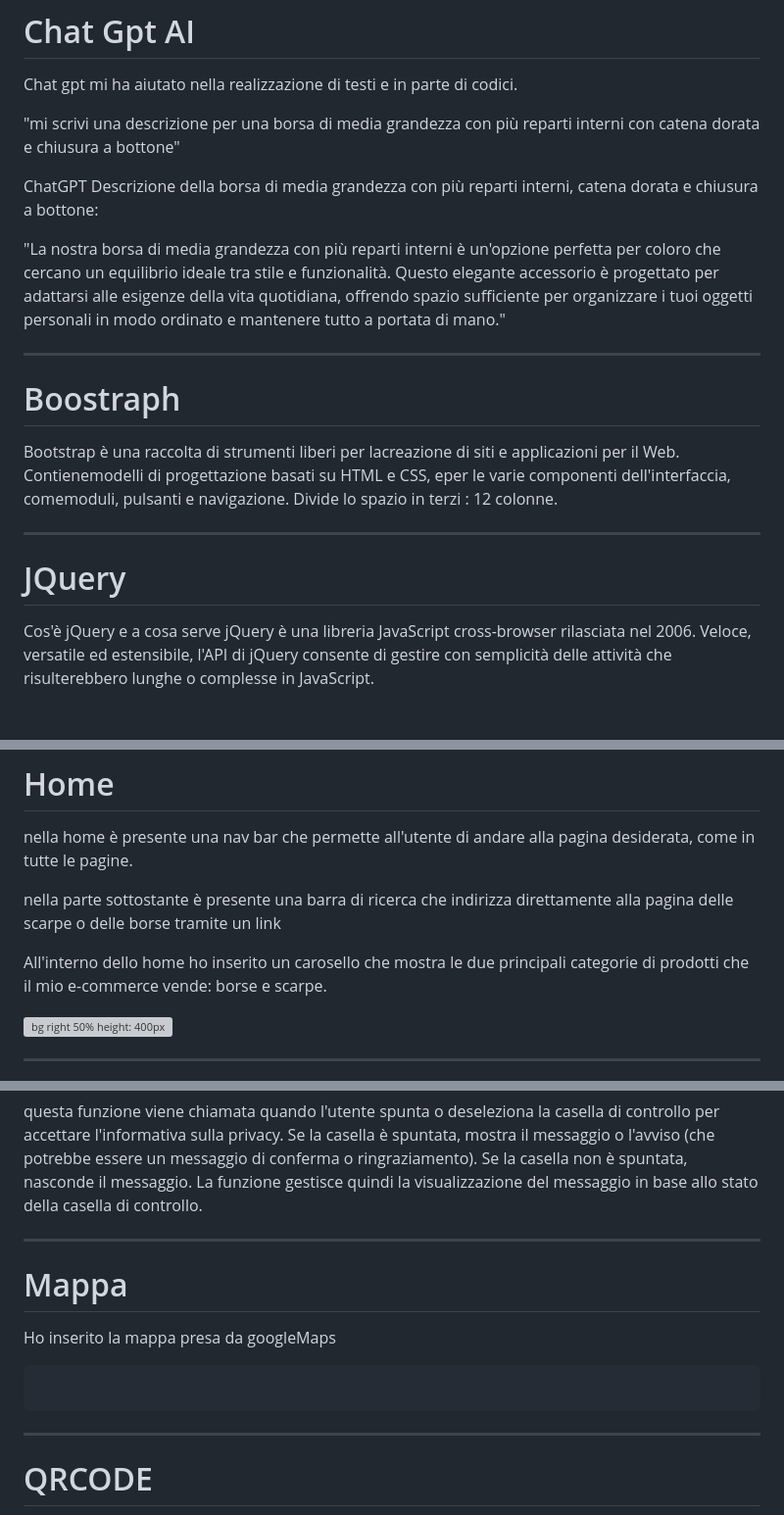
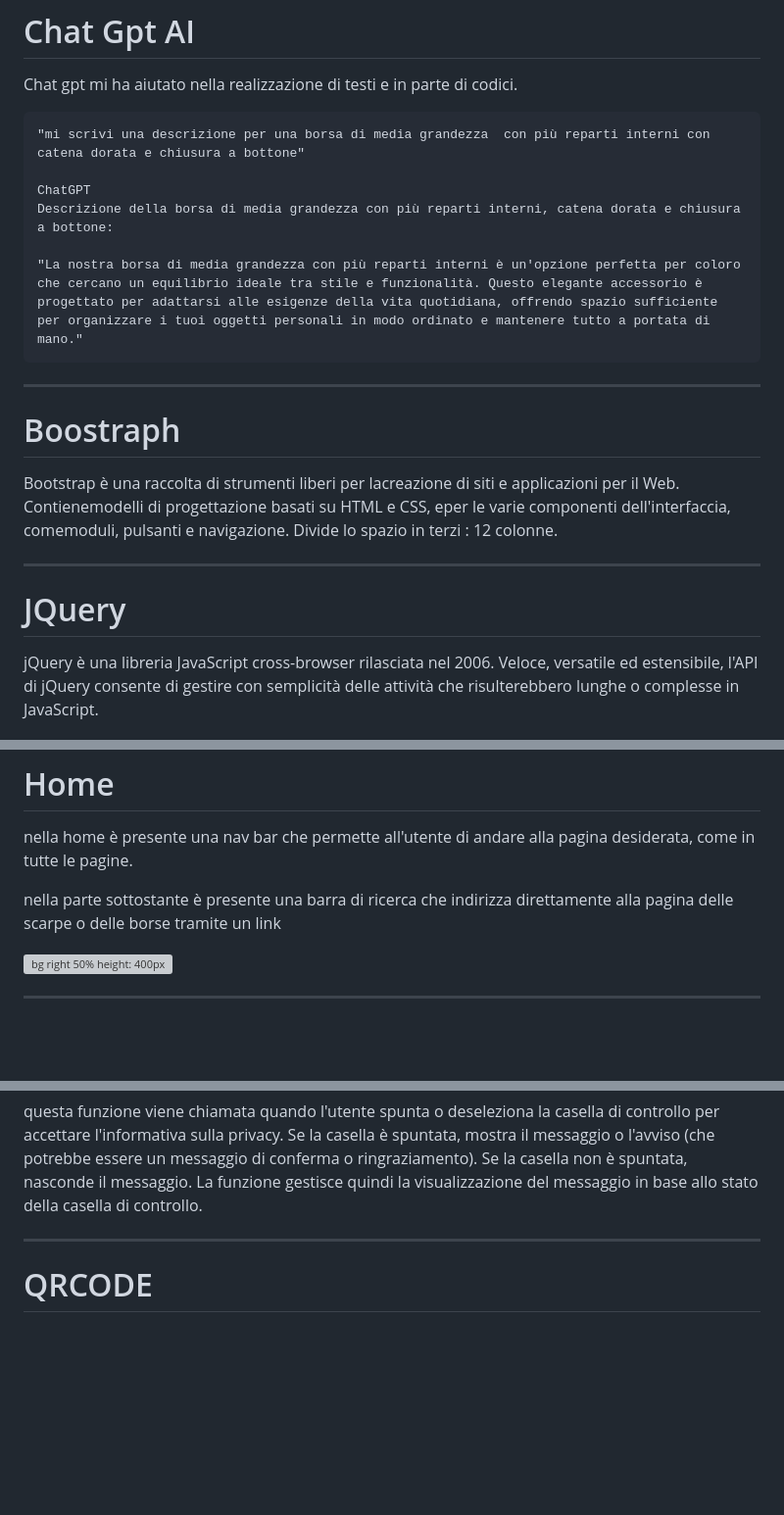
Before and after one commit to federica100/progetto-E-COMMERCE, a Markdown page: intro/slide.md, 3 parts joined by grey strips. Shown at 98% size. Drawn GitHub-style; blank space fills up the shorter version; grey boxes are pictures that could not be loaded.

Commit message:
modifiche

````diff
--- a/intro/slide.md
+++ b/intro/slide.md
@@ -57,14 +57,14 @@ Visual studio code è con github e net![bg right 60% height: 30px](visualstudioc
 
 Chat gpt mi ha aiutato nella realizzazione di testi e in parte di codici.
 
-
+```
 "mi scrivi una descrizione per una borsa di media grandezza  con più reparti interni con catena dorata e chiusura a bottone"
 
 ChatGPT
 Descrizione della borsa di media grandezza con più reparti interni, catena dorata e chiusura a bottone:
 
 "La nostra borsa di media grandezza con più reparti interni è un'opzione perfetta per coloro che cercano un equilibrio ideale tra stile e funzionalità. Questo elegante accessorio è progettato per adattarsi alle esigenze della vita quotidiana, offrendo spazio sufficiente per organizzare i tuoi oggetti personali in modo ordinato e mantenere tutto a portata di mano."
-
+```
 
 
 ---
@@ -78,7 +78,7 @@ Divide lo spazio in terzi : 12 colonne.
 ---
 # JQuery
 
-Cos'è jQuery e a cosa serve
+
 jQuery è una libreria JavaScript cross-browser rilasciata nel 2006. Veloce, versatile ed estensibile, l'API di jQuery consente di gestire con semplicità delle attività che risulterebbero lunghe o complesse in JavaScript.
 
 ![bg right 60% height: 30px](JQuery-Logo.svg.png)
@@ -104,8 +104,6 @@ Tutte le pagine sono dootate di una struttura base : nav bar con logo e footer.
 nella home è presente una nav bar che permette all'utente di andare alla pagina desiderata, come in tutte le pagine.
 
 nella parte sottostante è presente una barra di ricerca che indirizza direttamente alla pagina delle scarpe o delle borse tramite un link
-
-All'interno dello home ho inserito un carosello che mostra le due principali categorie di prodotti che il mio e-commerce vende: borse e scarpe.
 
 ![bg right 50% height: 400px](screeniphone/home.png)
 
@@ -408,16 +407,6 @@ questa funzione viene chiamata quando l'utente spunta o deseleziona la casella d
 
 ---
 
-# Mappa
-
-Ho inserito la mappa presa da googleMaps
-
-```js
-
-```
-
----
-
 # QRCODE
 ![bg right 50% height: 100px](qrcode.png)
 
````
Also changed, not shown: other parts of intro/slide.md (+3 -2 lines).
